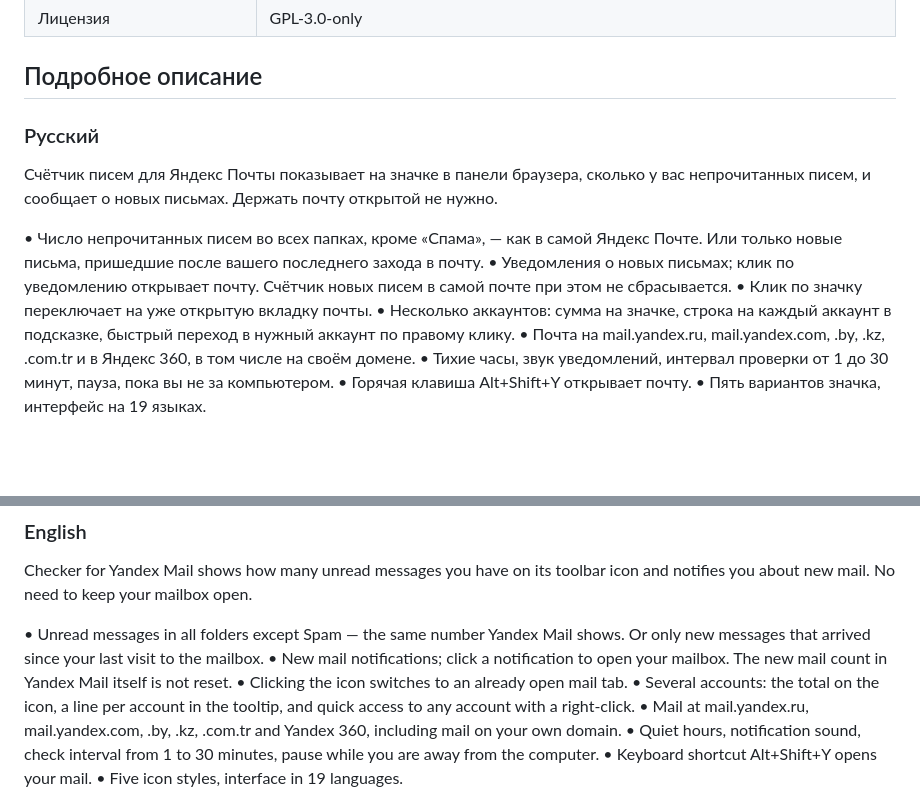
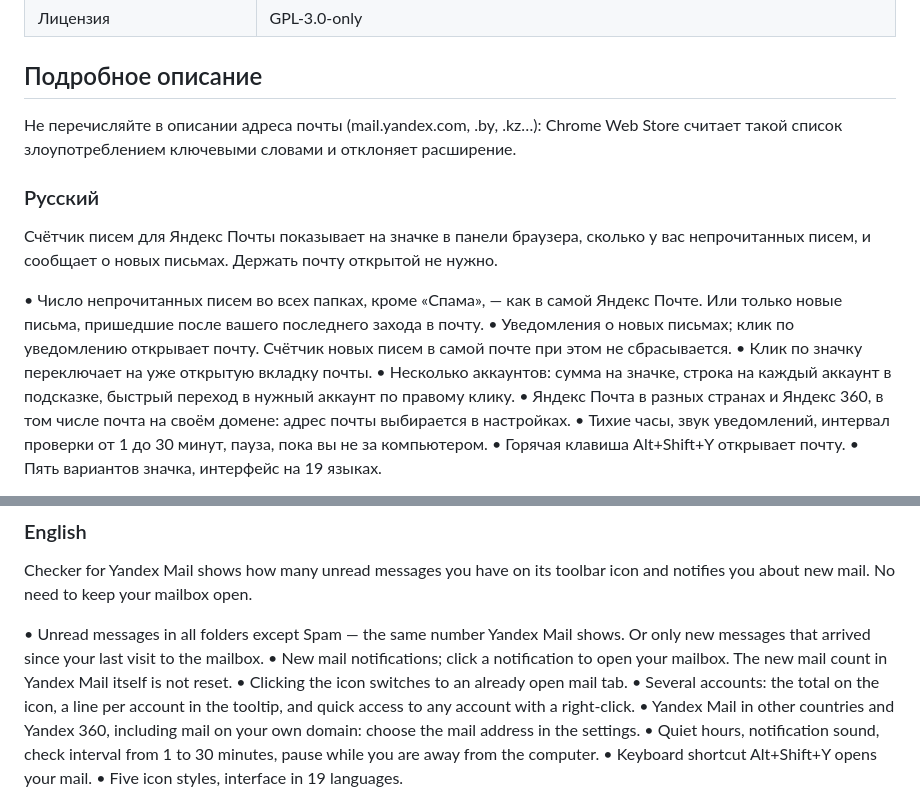
Before and after one commit to Ogurtsov-D/Yandex_Mail_Checker, a Markdown page: docs/store/README.md, 2 parts joined by grey strips. Drawn GitHub-style; blank space fills up the shorter version.

Commit message:
Описание для магазинов: без списка адресов почты
Chrome Web Store отклонил расширение: перечисление адресов почты в
описании он считает злоупотреблением ключевыми словами.

```diff
--- a/docs/store/README.md
+++ b/docs/store/README.md
@@ -26,6 +26,8 @@
 
 ## Подробное описание
 
+Не перечисляйте в описании адреса почты (mail.yandex.com, .by, .kz…): Chrome Web Store считает такой список злоупотреблением ключевыми словами и отклоняет расширение.
+
 ### Русский
 
 Счётчик писем для Яндекс Почты показывает на значке в панели браузера, сколько у вас непрочитанных писем, и сообщает о новых письмах. Держать почту открытой не нужно.
@@ -34,7 +36,7 @@
 • Уведомления о новых письмах; клик по уведомлению открывает почту. Счётчик новых писем в самой почте при этом не сбрасывается.
 • Клик по значку переключает на уже открытую вкладку почты.
 • Несколько аккаунтов: сумма на значке, строка на каждый аккаунт в подсказке, быстрый переход в нужный аккаунт по правому клику.
-• Почта на mail.yandex.ru, mail.yandex.com, .by, .kz, .com.tr и в Яндекс 360, в том числе на своём домене.
+• Яндекс Почта в разных странах и Яндекс 360, в том числе почта на своём домене: адрес почты выбирается в настройках.
 • Тихие часы, звук уведомлений, интервал проверки от 1 до 30 минут, пауза, пока вы не за компьютером.
 • Горячая клавиша Alt+Shift+Y открывает почту.
 • Пять вариантов значка, интерфейс на 19 языках.
@@ -53,7 +55,7 @@ Checker for Yandex Mail shows how many unread messages you have on its toolbar i
 • New mail notifications; click a notification to open your mailbox. The new mail count in Yandex Mail itself is not reset.
 • Clicking the icon switches to an already open mail tab.
 • Several accounts: the total on the icon, a line per account in the tooltip, and quick access to any account with a right-click.
-• Mail at mail.yandex.ru, mail.yandex.com, .by, .kz, .com.tr and Yandex 360, including mail on your own domain.
+• Yandex Mail in other countries and Yandex 360, including mail on your own domain: choose the mail address in the settings.
 • Quiet hours, notification sound, check interval from 1 to 30 minutes, pause while you are away from the computer.
 • Keyboard shortcut Alt+Shift+Y opens your mail.
 • Five icon styles, interface in 19 languages.
```
